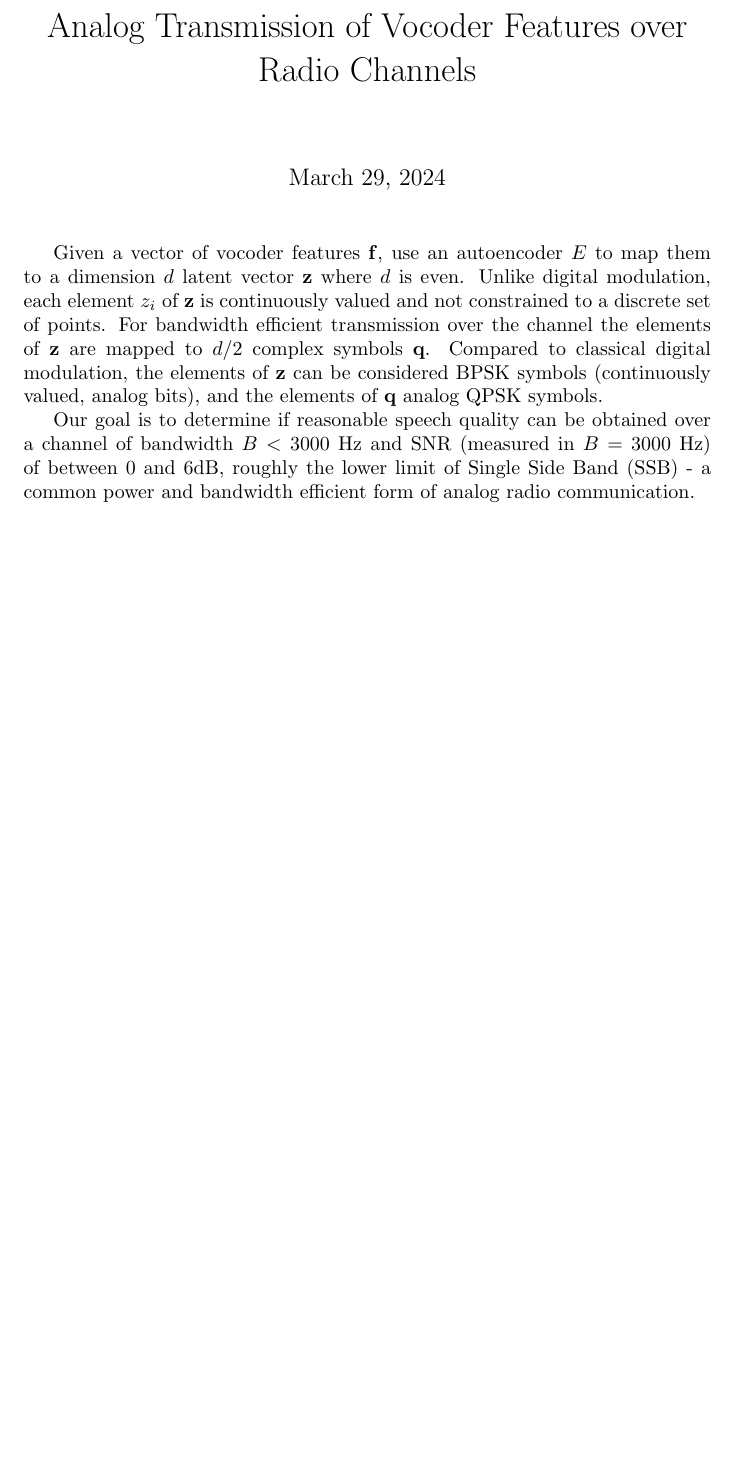
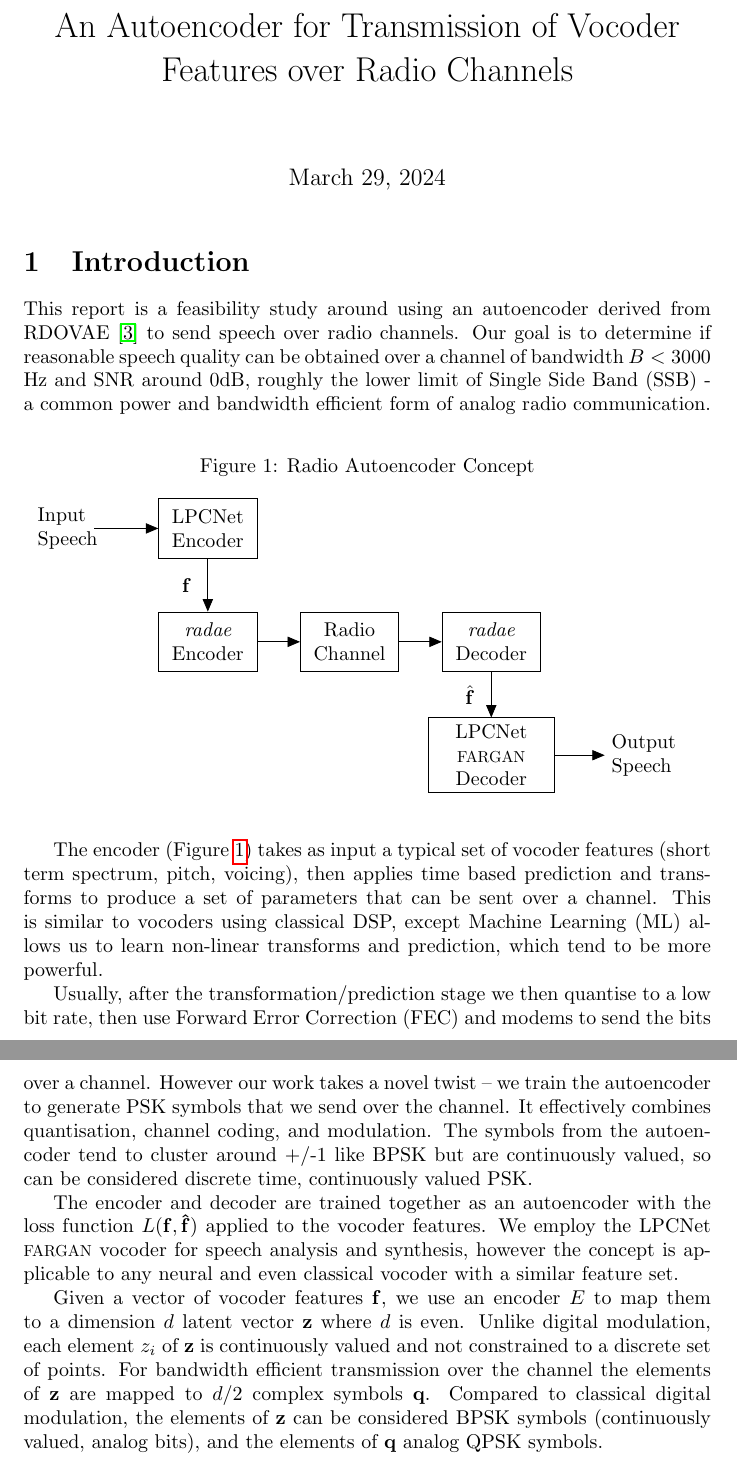
Before and after one commit to drowe67/misc, a LaTeX document (radio_ae/radio_ae.tex): part of page 1 of 13 before the commit and two parts of pages 1 and 2 of 14 after it, the two joined at a grey line, cut so that both start at the same text, the shorter picture padded with empty space. Compiled offline with pdfLaTeX.

Commit message:
introductiion and top level block diagram

```diff
--- a/radio_ae/radio_ae.tex
+++ b/radio_ae/radio_ae.tex
@@ -9,12 +10,59 @@
 
 \begin{document}
 
-\title{Analog Transmission of Vocoder Features over Radio Channels}
+% Tikz code used to support block diagrams
+% credit: https://tex.stackexchange.com/questions/175969/block-diagrams-using-tikz
+
+\tikzset{
+block/.style = {draw, fill=white, rectangle, minimum height=3em, minimum width=3em},
+tmp/.style  = {coordinate},
+circ/.style= {draw, fill=white, circle, node distance=1cm, minimum size=0.6cm},
+input/.style = {coordinate},
+output/.style= {coordinate},
+pinstyle/.style = {pin edge={to-,thin,black}}
+}
+
+\title{An Autoencoder for Transmission of Vocoder Features over Radio Channels}
 \maketitle
 
-Given a vector of vocoder features $\bf{f}$, use an autoencoder $E$ to map them to a dimension $d$ latent vector $\bf{z}$ where $d$ is even.  Unlike digital modulation, each element $z_i$ of $\bf{z}$ is continuously valued and not constrained to a discrete set of points.  For bandwidth efficient transmission over the channel the elements of $\bf{z}$ are mapped to $d/2$ complex symbols $\bf{q}$. Compared to classical digital modulation, the elements of $\bf{z}$ can be considered BPSK symbols (continuously valued, analog bits), and the elements of $\bf{q}$ analog QPSK symbols.
+\section{Introduction}
 
-Our goal is to determine if reasonable speech quality can be obtained over a channel of bandwidth $B<3000$ Hz and SNR (measured in $B=3000$ Hz) of between 0 and 6dB, roughly the lower limit of Single Side Band (SSB) - a common power and bandwidth efficient form of analog radio communication.
+This report is a feasibility study around using an autoencoder derived from RDOVAE \cite{valin2023lowbitrate} to send speech over radio channels.  Our goal is to determine if reasonable speech quality can be obtained over a channel of bandwidth $B<3000$ Hz and SNR around 0dB, roughly the lower limit of Single Side Band (SSB) - a common power and bandwidth efficient form of analog radio communication.
+
+\begin{figure}[h]
+\caption{Radio Autoencoder Concept}
+\label{fig:radae_block}
+\begin{center}
+\begin{tikzpicture}[auto, node distance=2cm,>=triangle 45,x=1.0cm,y=1.0cm,align=center,text width=1.5cm]
+
+\node [input] (rinput) {};
+\node [input, right of=rinput,node distance=0.5cm] (z) {};
+\node [block, right of=z, node distance=1.5cm] (lpcnet_enc) {LPCNet Encoder};
+\node [block, below of=lpcnet_enc,node distance=2cm] (radae_enc) {\emph{radae} Encoder};
+\node [block, right of=radae_enc,node distance=2.5cm] (channel) {Radio Channel};
+\node [block, right of=channel,node distance=2.5cm] (radae_dec) {\emph{radae} Decoder};
+\node [block, below of=radae_dec,node distance=2cm,text width=2cm] (lpcnet_dec) {LPCNet \scalebox{0.8}[0.8]{FARGAN} Decoder};
+\node [output, right of=lpcnet_dec,node distance=2cm] (routput) {};
+
+\draw [->] node[align=left,text width=2cm] {Input Speech} (rinput) -- (lpcnet_enc);
+\draw [->] (lpcnet_enc) --  node[left, text width=0.5cm] {$\bf{f}$} (radae_enc);
+\draw [->] (radae_enc) -- (channel);
+\draw [->] (channel) -- (radae_dec);
+\draw [->] (radae_dec) --  node[left, text width=0.5cm] {$\hat{\bf{f}}$} (lpcnet_dec);
+\draw [->] (lpcnet_dec) -- (routput) node[right, align=left, text width=1.5cm] {Output Speech};
+
+\end{tikzpicture}
+\end{center}
+\end{figure}
+
+The encoder (Figure \ref{fig:radae_block}) takes as input a typical set of vocoder features (short term spectrum, pitch, voicing), then applies time based prediction and transforms to produce a set of parameters that can be sent over a channel. This is similar to vocoders using classical DSP, except Machine Learning (ML) allows us to learn non-linear transforms and prediction, which tend to be more powerful.
+
+Usually, after the transformation/prediction stage we then quantise to a low bit rate, then use Forward Error
+Correction (FEC) and modems to send the bits over a channel. However our work takes a novel twist – we train the autoencoder to generate PSK symbols that we send over the channel. It effectively combines quantisation, channel coding, and modulation. The symbols from the autoencoder tend to cluster around +/-1 like BPSK but are continuously valued, so can be considered discrete time, continuously valued PSK.
+
+The encoder and decoder are trained together as an autoencoder with the loss function  $L(\bf{f},\hat{\bf{f}})$ applied to the vocoder features.  We employ the LPCNet \scalebox{0.8}[0.8]{FARGAN} vocoder for speech analysis and synthesis, however the concept is applicable to any neural and even classical vocoder with a similar feature set.
+
+Given a vector of vocoder features $\bf{f}$, we use an encoder $E$ to map them to a dimension $d$ latent vector $\bf{z}$ where $d$ is even.  Unlike digital modulation, each element $z_i$ of $\bf{z}$ is continuously valued and not constrained to a discrete set of points.  For bandwidth efficient transmission over the channel the elements of $\bf{z}$ are mapped to $d/2$ complex symbols $\bf{q}$. Compared to classical digital modulation, the elements of $\bf{z}$ can be considered BPSK symbols (continuously valued, analog bits), and the elements of $\bf{q}$ analog QPSK symbols.
 
 \section{Simulation of AWGN Channels}
 
```
Also changed, not shown: radio_ae/radae_refs.bib (+8 -0 lines), radio_ae/radio_ae.pdf, radio_ae/radio_ae.tex (34 more changed lines).
